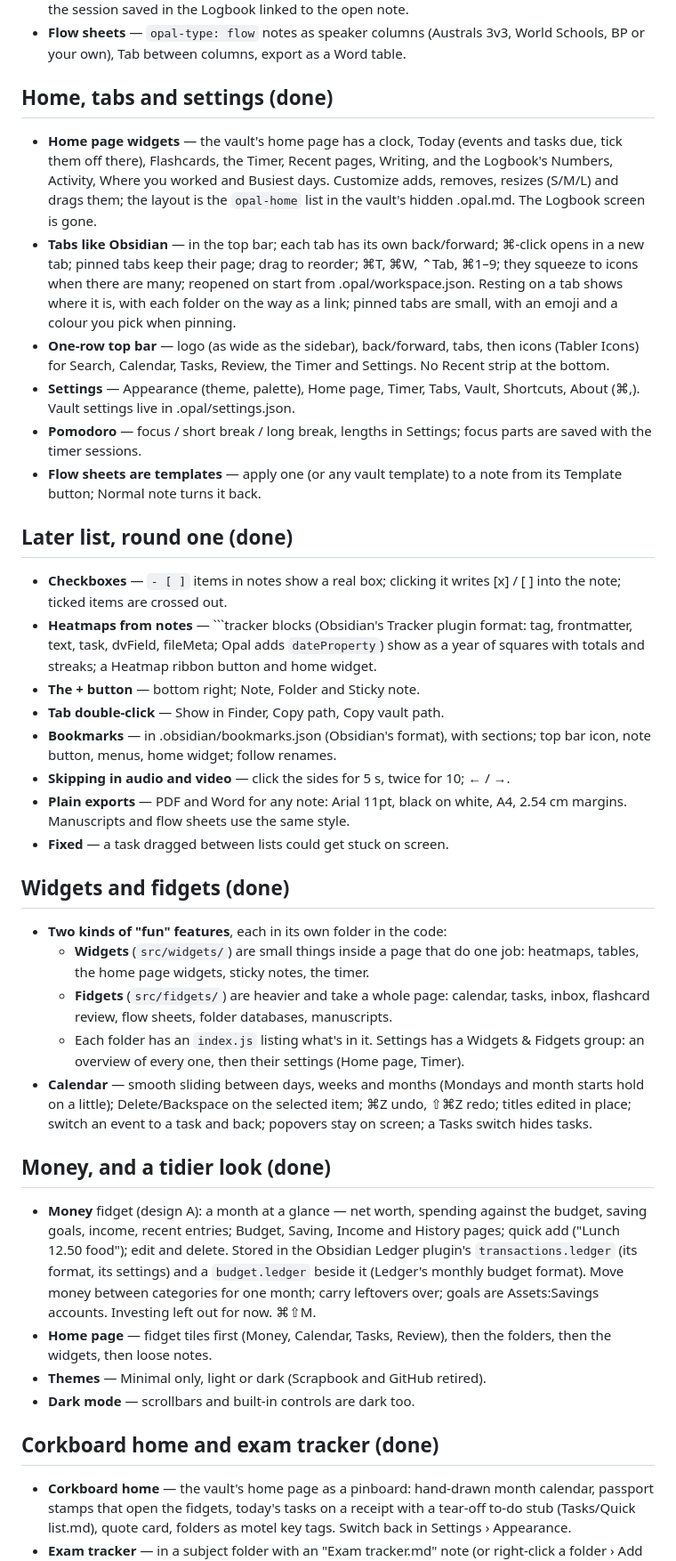
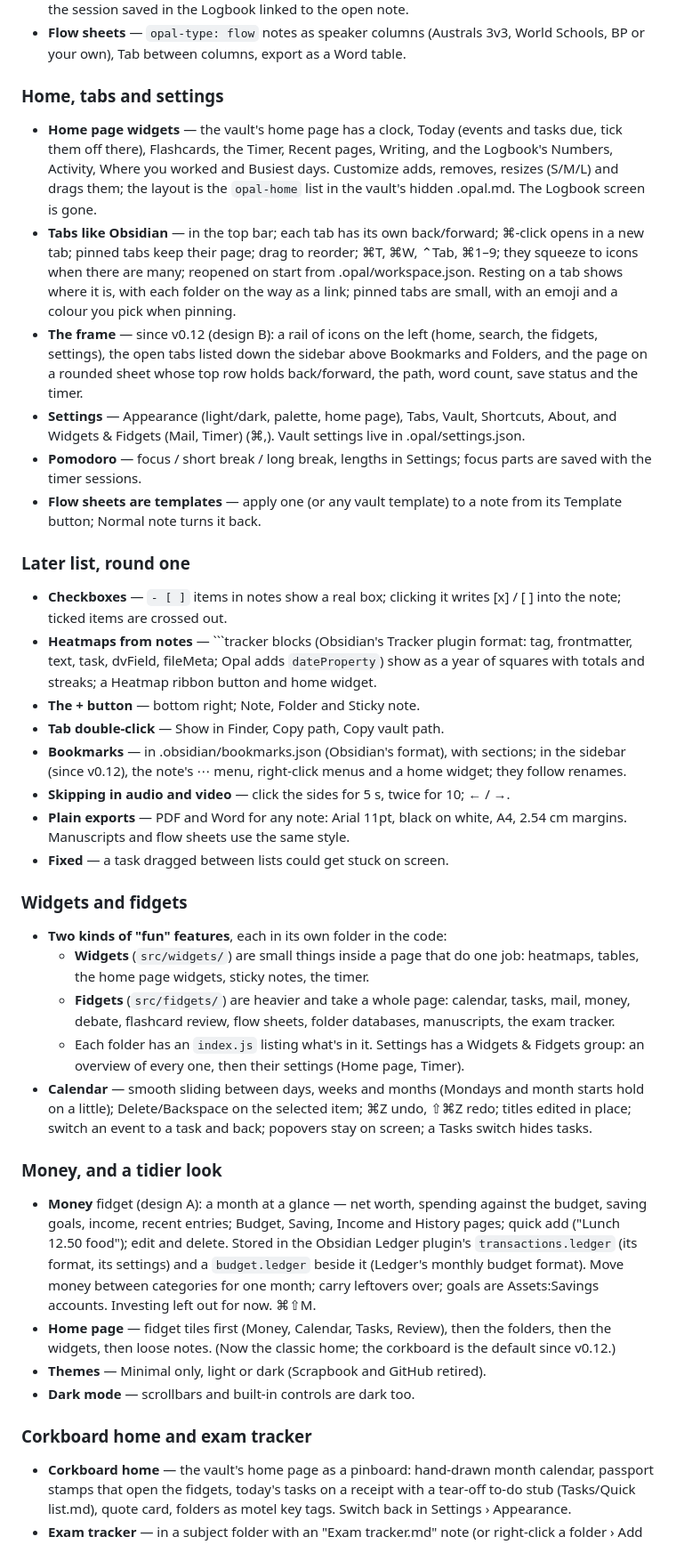
Before and after one commit to eoghurt/opal, a Markdown page: ROADMAP.md, the part around one of its changes. Shown at 89% size. GitHub-like rendering.

````diff
--- a/ROADMAP.md
+++ b/ROADMAP.md
@@ -139,7 +143,7 @@ in the hidden `.opal` folder, so the vault still opens cleanly in Obsidian.
 - **Flow sheets** — `opal-type: flow` notes as speaker columns (Australs 3v3,
   World Schools, BP or your own), Tab between columns, export as a Word table.
 
-## Home, tabs and settings (done)
+### Home, tabs and settings
 - **Home page widgets** — the vault's home page has a clock, Today (events and
   tasks due, tick them off there), Flashcards, the Timer, Recent pages, Writing,
   and the Logbook's Numbers, Activity, Where you worked and Busiest days.
@@ -151,17 +155,19 @@ in the hidden `.opal` folder, so the vault still opens cleanly in Obsidian.
   start from .opal/workspace.json. Resting on a tab shows where it is, with
   each folder on the way as a link; pinned tabs are small, with an emoji and
   a colour you pick when pinning.
-- **One-row top bar** — logo (as wide as the sidebar), back/forward, tabs, then
-  icons (Tabler Icons) for Search, Calendar, Tasks, Review, the Timer and
-  Settings. No Recent strip at the bottom.
-- **Settings** — Appearance (theme, palette), Home page, Timer, Tabs, Vault,
-  Shortcuts, About (⌘,). Vault settings live in .opal/settings.json.
+- **The frame** — since v0.12 (design B): a rail of icons on the left (home,
+  search, the fidgets, settings), the open tabs listed down the sidebar above
+  Bookmarks and Folders, and the page on a rounded sheet whose top row holds
+  back/forward, the path, word count, save status and the timer.
+- **Settings** — Appearance (light/dark, palette, home page), Tabs, Vault,
+  Shortcuts, About, and Widgets & Fidgets (Mail, Timer) (⌘,). Vault settings
+  live in .opal/settings.json.
 - **Pomodoro** — focus / short break / long break, lengths in Settings; focus
   parts are saved with the timer sessions.
 - **Flow sheets are templates** — apply one (or any vault template) to a note
   from its Template button; Normal note turns it back.
 
-## Later list, round one (done)
+### Later list, round one
 - **Checkboxes** — `- [ ]` items in notes show a real box; clicking it writes
   [x] / [ ] into the note; ticked items are crossed out.
 - **Heatmaps from notes** — ```tracker blocks (Obsidian's Tracker plugin
@@ -171,20 +177,21 @@ in the hidden `.opal` folder, so the vault still opens cleanly in Obsidian.
 - **The + button** — bottom right; Note, Folder and Sticky note.
 - **Tab double-click** — Show in Finder, Copy path, Copy vault path.
 - **Bookmarks** — in .obsidian/bookmarks.json (Obsidian's format), with
-  sections; top bar icon, note button, menus, home widget; follow renames.
+  sections; in the sidebar (since v0.12), the note's ⋯ menu, right-click menus
+  and a home widget; they follow renames.
 - **Skipping in audio and video** — click the sides for 5 s, twice for 10;
   ← / →.
 - **Plain exports** — PDF and Word for any note: Arial 11pt, black on white,
   A4, 2.54 cm margins. Manuscripts and flow sheets use the same style.
 - **Fixed** — a task dragged between lists could get stuck on screen.
 
-## Widgets and fidgets (done)
+### Widgets and fidgets
 - **Two kinds of "fun" features**, each in its own folder in the code:
   - **Widgets** (`src/widgets/`) are small things inside a page that do one
     job: heatmaps, tables, the home page widgets, sticky notes, the timer.
   - **Fidgets** (`src/fidgets/`) are heavier and take a whole page: calendar,
-    tasks, inbox, flashcard review, flow sheets, folder databases,
-    manuscripts.
+    tasks, mail, money, debate, flashcard review, flow sheets, folder
+    databases, manuscripts, the exam tracker.
   - Each folder has an `index.js` listing what's in it. Settings has a
     Widgets & Fidgets group: an overview of every one, then their settings
     (Home page, Timer).
@@ -193,7 +200,7 @@ in the hidden `.opal` folder, so the vault still opens cleanly in Obsidian.
   ⌘Z undo, ⇧⌘Z redo; titles edited in place; switch an event to a task and
   back; popovers stay on screen; a Tasks switch hides tasks.
 
-## Money, and a tidier look (done)
+### Money, and a tidier look
 - **Money** fidget (design A): a month at a glance — net worth, spending
   against the budget, saving goals, income, recent entries; Budget, Saving,
   Income and History pages; quick add ("Lunch 12.50 food"); edit and delete.
@@ -202,11 +209,12 @@ in the hidden `.opal` folder, so the vault still opens cleanly in Obsidian.
   format). Move money between categories for one month; carry leftovers over;
   goals are Assets:Savings accounts. Investing left out for now. ⌘⇧M.
 - **Home page** — fidget tiles first (Money, Calendar, Tasks, Review), then
-  the folders, then the widgets, then loose notes.
+  the folders, then the widgets, then loose notes. (Now the classic home; the
+  corkboard is the default since v0.12.)
 - **Themes** — Minimal only, light or dark (Scrapbook and GitHub retired).
 - **Dark mode** — scrollbars and built-in controls are dark too.
 
-## Corkboard home and exam tracker (done)
+### Corkboard home and exam tracker
 - **Corkboard home** — the vault's home page as a pinboard: hand-drawn month
   calendar, passport stamps that open the fidgets, today's tasks on a receipt
   with a tear-off to-do stub (Tasks/Quick list.md), quote card, folders as
````
Also changed, not shown: other parts of ROADMAP.md (+50 -20 lines).
